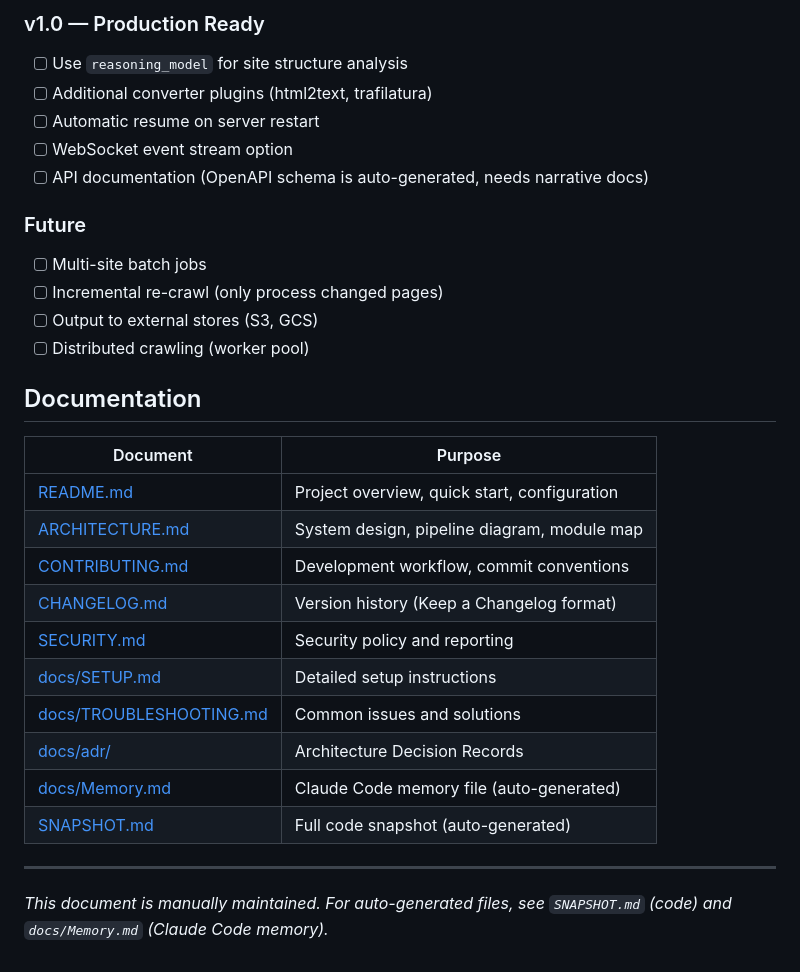
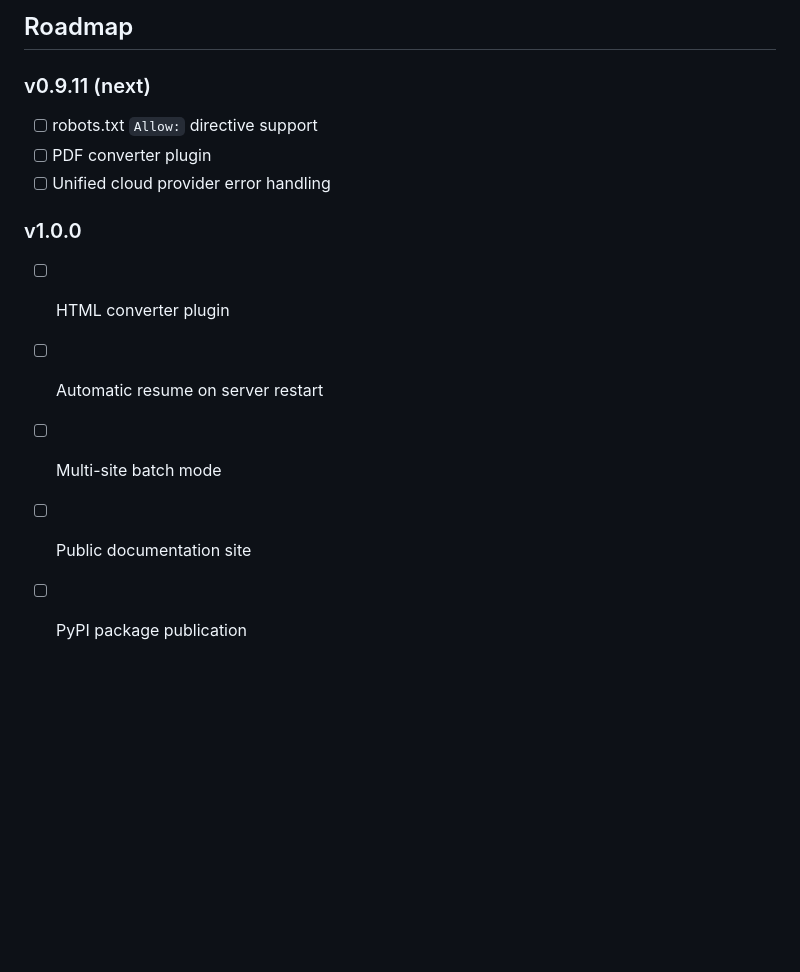
Before and after one commit to plater7/docrawl, a Markdown page: docs/PROJECT_STATUS.md, the part around one of its changes. Drawn GitHub-style; blank space fills up the shorter version.

```diff
--- a/docs/PROJECT_STATUS.md
+++ b/docs/PROJECT_STATUS.md
@@ -85,32 +84,14 @@ Target:                          65%
 
-### v1.0 — Production Ready
-- [ ] Use `reasoning_model` for site structure analysis
-- [ ] Additional converter plugins (html2text, trafilatura)
+## Roadmap
+
+### v0.9.11 (next)
+- [ ] robots.txt `Allow:` directive support
+- [ ] PDF converter plugin
+- [ ] Unified cloud provider error handling
+
+### v1.0.0
+- [ ] HTML converter plugin
 - [ ] Automatic resume on server restart
-- [ ] WebSocket event stream option
-- [ ] API documentation (OpenAPI schema is auto-generated, needs narrative docs)
-
-### Future
-- [ ] Multi-site batch jobs
-- [ ] Incremental re-crawl (only process changed pages)
-- [ ] Output to external stores (S3, GCS)
-- [ ] Distributed crawling (worker pool)
-
-## Documentation
-
-| Document | Purpose |
-|----------|--------|
-| [README.md](../README.md) | Project overview, quick start, configuration |
-| [ARCHITECTURE.md](../ARCHITECTURE.md) | System design, pipeline diagram, module map |
-| [CONTRIBUTING.md](../CONTRIBUTING.md) | Development workflow, commit conventions |
-| [CHANGELOG.md](../CHANGELOG.md) | Version history (Keep a Changelog format) |
-| [SECURITY.md](../SECURITY.md) | Security policy and reporting |
-| [docs/SETUP.md](SETUP.md) | Detailed setup instructions |
-| [docs/TROUBLESHOOTING.md](TROUBLESHOOTING.md) | Common issues and solutions |
-| [docs/adr/](adr/) | Architecture Decision Records |
-| [docs/Memory.md](Memory.md) | Claude Code memory file (auto-generated) |
-| [SNAPSHOT.md](../SNAPSHOT.md) | Full code snapshot (auto-generated) |
-
----
-
-*This document is manually maintained. For auto-generated files, see `SNAPSHOT.md` (code) and `docs/Memory.md` (Claude Code memory).*
+- [ ] Multi-site batch mode
+- [ ] Public documentation site
+- [ ] PyPI package publication
```
Also changed, not shown: other parts of docs/PROJECT_STATUS.md (+36 -37 lines).
